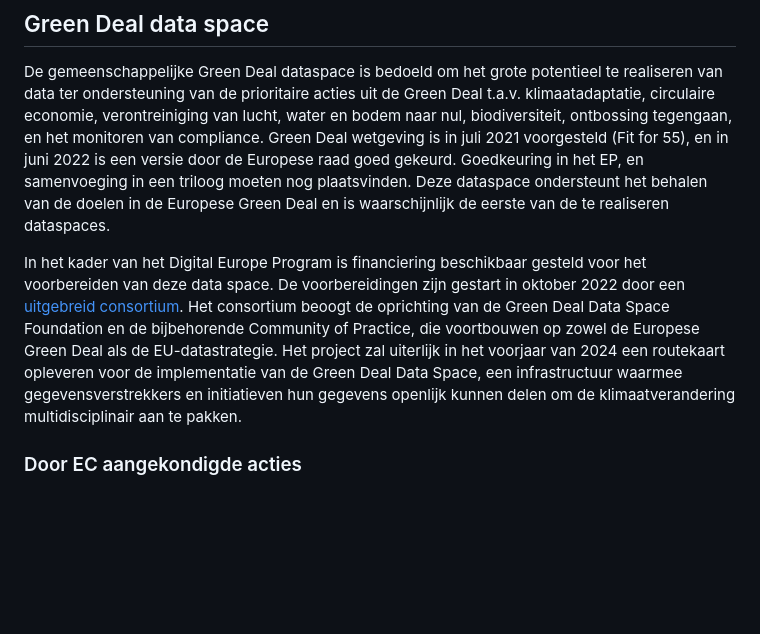
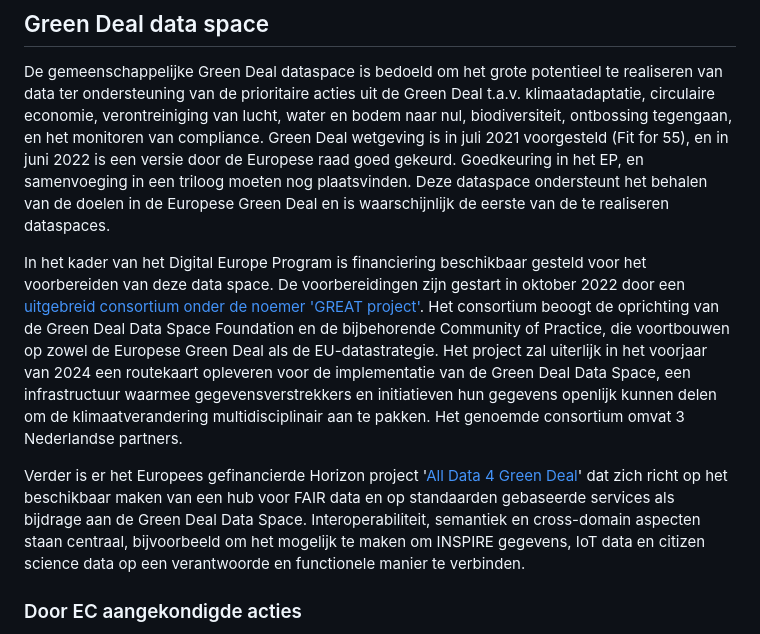
Before and after one commit to Geonovum/eu_regelingen_datastrategie, a Markdown page: Greendealds.md, the part around the change. GitHub-like rendering; blank space fills up the shorter version.

```diff
--- a/Greendealds.md
+++ b/Greendealds.md
@@ -3,7 +3,9 @@
 De gemeenschappelijke Green Deal dataspace is bedoeld om het grote potentieel te realiseren van data ter ondersteuning van de prioritaire acties uit de Green Deal t.a.v. klimaatadaptatie, circulaire economie, verontreiniging van lucht, water en bodem naar nul, biodiversiteit, ontbossing tegengaan, en het monitoren van compliance. Green Deal wetgeving is in juli 2021 voorgesteld (Fit for 55), en in juni 2022 is een versie door de Europese raad goed gekeurd. Goedkeuring in het EP, en samenvoeging in een triloog moeten nog plaatsvinden.
 Deze dataspace ondersteunt het behalen van de doelen in de Europese Green Deal en is waarschijnlijk de eerste van de te realiseren dataspaces.
 
-In het kader van het Digital Europe Program is financiering beschikbaar gesteld voor het voorbereiden van deze data space. De voorbereidingen zijn gestart in oktober 2022 door een [uitgebreid consortium](https://www.greatproject.eu/). Het consortium beoogt de oprichting van de Green Deal Data Space Foundation en de bijbehorende Community of Practice, die voortbouwen op zowel de Europese Green Deal als de EU-datastrategie. Het project zal uiterlijk in het voorjaar van 2024 een routekaart opleveren voor de implementatie van de Green Deal Data Space, een infrastructuur waarmee gegevensverstrekkers en initiatieven hun gegevens openlijk kunnen delen om de klimaatverandering multidisciplinair aan te pakken.
+In het kader van het Digital Europe Program is financiering beschikbaar gesteld voor het voorbereiden van deze data space. De voorbereidingen zijn gestart in oktober 2022 door een [uitgebreid consortium onder de noemer 'GREAT project'](https://www.greatproject.eu/). Het consortium beoogt de oprichting van de Green Deal Data Space Foundation en de bijbehorende Community of Practice, die voortbouwen op zowel de Europese Green Deal als de EU-datastrategie. Het project zal uiterlijk in het voorjaar van 2024 een routekaart opleveren voor de implementatie van de Green Deal Data Space, een infrastructuur waarmee gegevensverstrekkers en initiatieven hun gegevens openlijk kunnen delen om de klimaatverandering multidisciplinair aan te pakken. Het genoemde consortium omvat 3 Nederlandse partners.
+
+Verder is er het Europees gefinancierde Horizon project '[All Data 4 Green Deal](https://ad4gd.eu/)' dat zich richt op het beschikbaar maken van een hub voor FAIR data en op standaarden gebaseerde services als bijdrage aan de Green Deal Data Space. Interoperabiliteit, semantiek en cross-domain aspecten staan centraal, bijvoorbeeld om het mogelijk te maken om INSPIRE gegevens, IoT data en citizen science data op een verantwoorde en functionele manier te verbinden.
 
 ### Door EC aangekondigde acties
 De initiatieven “GreenData4All” and “Destination Earth”  (DestinE, digitale tweeling van de aarde)  bevatten concrete acties:
```
